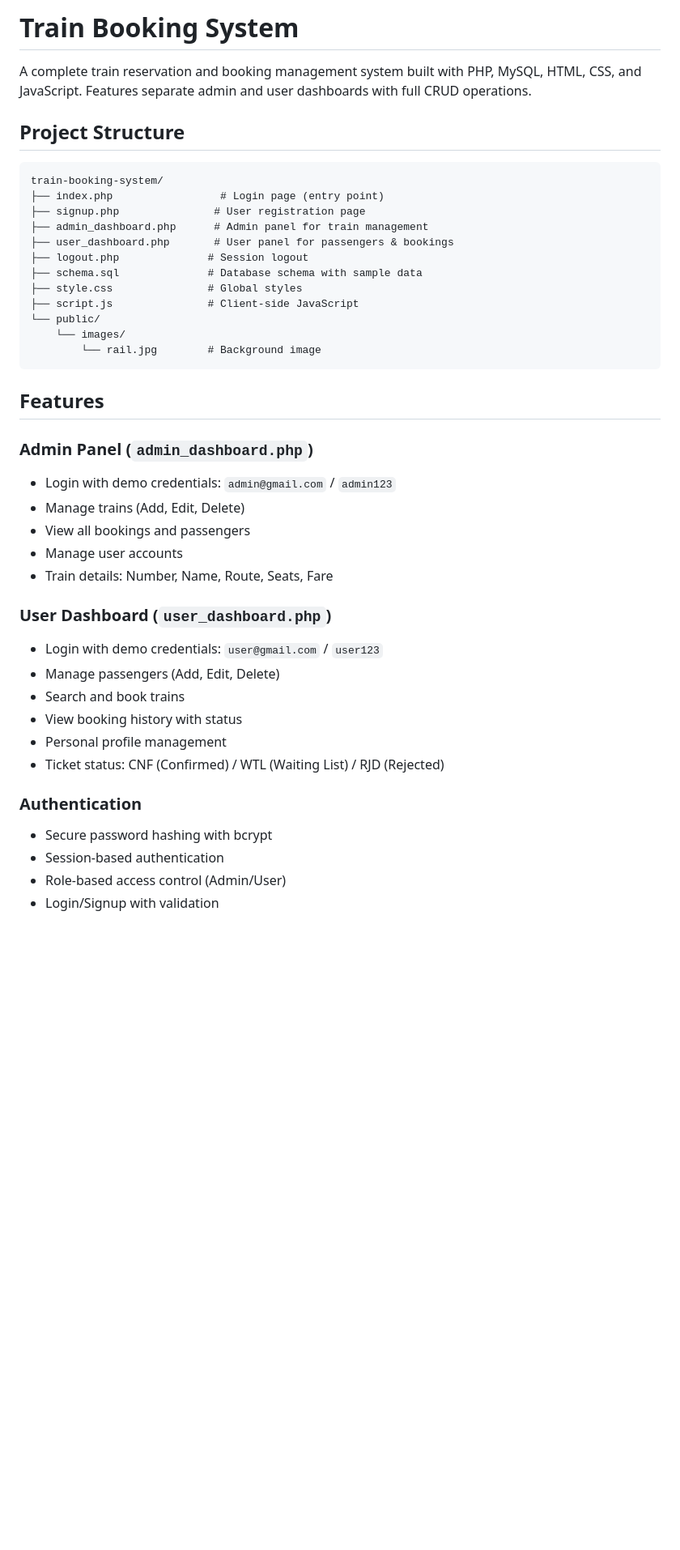
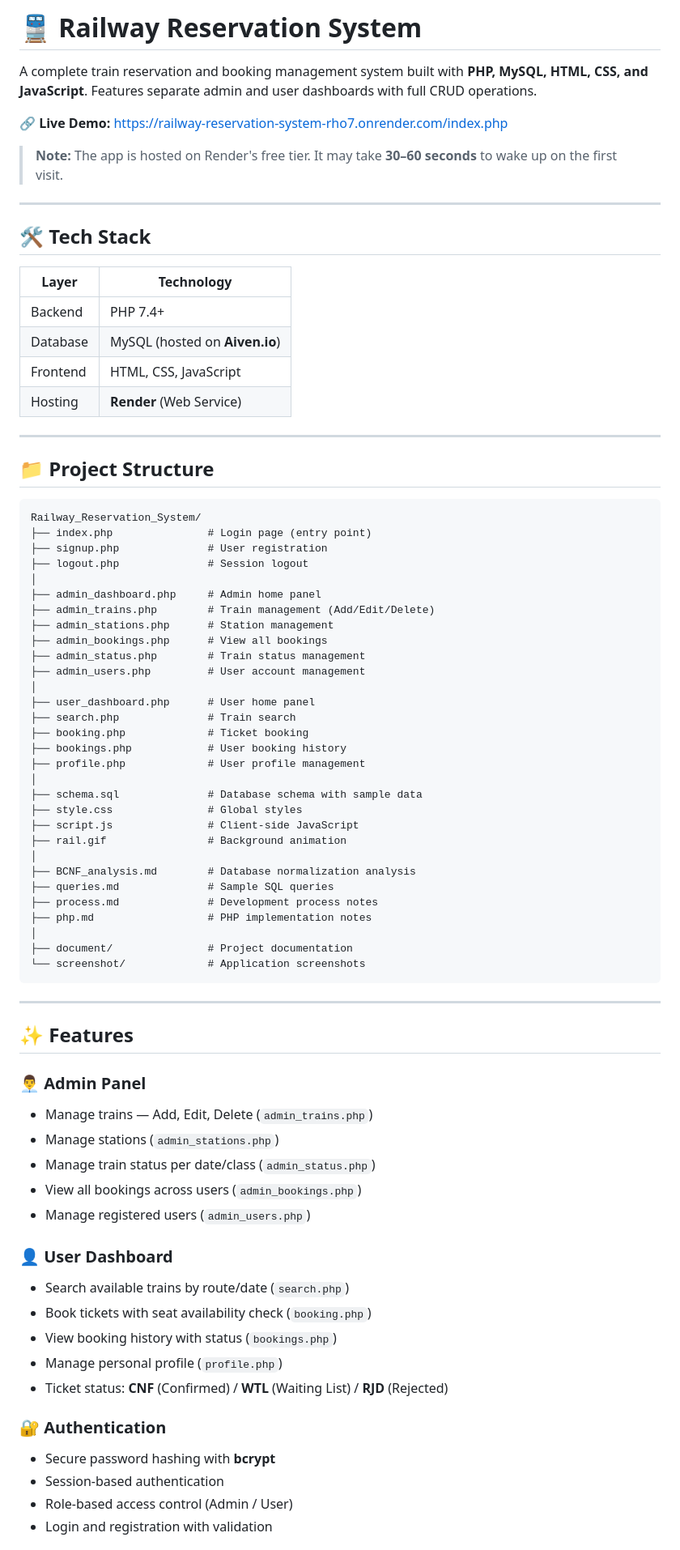
Before and after one commit to JAYASURYA-KK/Railway_Reservation_System, a Markdown page: README.md, the part around one of its changes. Shown at 81% size. Drawn GitHub-style; blank space fills up the shorter version.

````diff
--- a/README.md
+++ b/README.md
@@ -1,44 +1,80 @@
-# Train Booking System
+# 🚆 Railway Reservation System
 
-A complete train reservation and booking management system built with PHP, MySQL, HTML, CSS, and JavaScript. Features separate admin and user dashboards with full CRUD operations.
+A complete train reservation and booking management system built with **PHP, MySQL, HTML, CSS, and JavaScript**. Features separate admin and user dashboards with full CRUD operations.
 
-## Project Structure
+🔗 **Live Demo:** [https://railway-reservation-system-rho7.onrender.com/index.php](https://railway-reservation-system-rho7.onrender.com/index.php)
+
+> **Note:** The app is hosted on Render's free tier. It may take **30–60 seconds** to wake up on the first visit.
+
+---
+
+## 🛠️ Tech Stack
+
+| Layer      | Technology                        |
+|------------|-----------------------------------|
+| Backend    | PHP 7.4+                          |
+| Database   | MySQL (hosted on **Aiven.io**)    |
+| Frontend   | HTML, CSS, JavaScript             |
+| Hosting    | **Render** (Web Service)          |
+
+---
+
+## 📁 Project Structure
 
 ```
-train-booking-system/
-├── index.php                 # Login page (entry point)
-├── signup.php               # User registration page
-├── admin_dashboard.php      # Admin panel for train management
-├── user_dashboard.php       # User panel for passengers & bookings
+Railway_Reservation_System/
+├── index.php               # Login page (entry point)
+├── signup.php              # User registration
 ├── logout.php              # Session logout
+│
+├── admin_dashboard.php     # Admin home panel
+├── admin_trains.php        # Train management (Add/Edit/Delete)
+├── admin_stations.php      # Station management
+├── admin_bookings.php      # View all bookings
+├── admin_status.php        # Train status management
+├── admin_users.php         # User account management
+│
+├── user_dashboard.php      # User home panel
+├── search.php              # Train search
+├── booking.php             # Ticket booking
+├── bookings.php            # User booking history
+├── profile.php             # User profile management
+│
 ├── schema.sql              # Database schema with sample data
 ├── style.css               # Global styles
 ├── script.js               # Client-side JavaScript
-└── public/
-    └── images/
-        └── rail.jpg        # Background image
+├── rail.gif                # Background animation
+│
+├── BCNF_analysis.md        # Database normalization analysis
+├── queries.md              # Sample SQL queries
+├── process.md              # Development process notes
+├── php.md                  # PHP implementation notes
+│
+├── document/               # Project documentation
+└── screenshot/             # Application screenshots
 ```
 
-## Features
+---
 
-### Admin Panel (`admin_dashboard.php`)
-- Login with demo credentials: `admin@gmail.com` / `admin123`
-- Manage trains (Add, Edit, Delete)
-- View all bookings and passengers
-- Manage user accounts
-- Train details: Number, Name, Route, Seats, Fare
+## ✨ Features
 
-### User Dashboard (`user_dashboard.php`)
-- Login with demo credentials: `user@gmail.com` / `user123`
-- Manage passengers (Add, Edit, Delete)
-- Search and book trains
-- View booking history with status
-- Personal profile management
-- Ticket status: CNF (Confirmed) / WTL (Waiting List) / RJD (Rejected)
+### 👨‍💼 Admin Panel
+- Manage trains — Add, Edit, Delete (`admin_trains.php`)
+- Manage stations (`admin_stations.php`)
+- Manage train status per date/class (`admin_status.php`)
+- View all bookings across users (`admin_bookings.php`)
+- Manage registered users (`admin_users.php`)
 
-### Authentication
-- Secure password hashing with bcrypt
+### 👤 User Dashboard
+- Search available trains by route/date (`search.php`)
+- Book tickets with seat availability check (`booking.php`)
+- View booking history with status (`bookings.php`)
+- Manage personal profile (`profile.php`)
+- Ticket status: **CNF** (Confirmed) / **WTL** (Waiting List) / **RJD** (Rejected)
+
+### 🔐 Authentication
+- Secure password hashing with **bcrypt**
 - Session-based authentication
-- Role-based access control (Admin/User)
-- Login/Signup with validation
+- Role-based access control (Admin / User)
+- Login and registration with validation
 
````
Also changed, not shown: other parts of README.md (+119 -163 lines).
